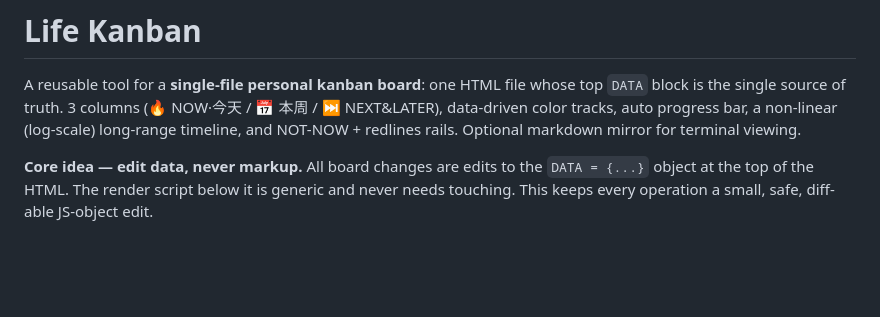
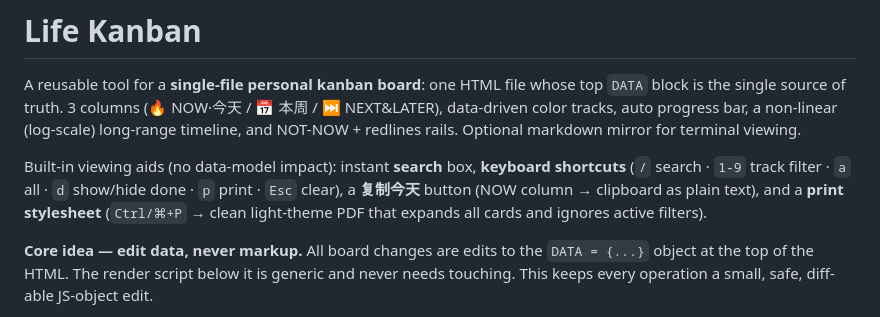
Before and after one commit to suzyeth/life-kanban, a Markdown page: SKILL.md, the part around the change. Rendered like a GitHub page; blank space fills up the shorter version.

```diff
--- a/SKILL.md
+++ b/SKILL.md
@@ -20,6 +20,11 @@ A reusable tool for a **single-file personal kanban board**: one HTML file whose
 block is the single source of truth. 3 columns (🔥 NOW·今天 / 📅 本周 / ⏭ NEXT&LATER),
 data-driven color tracks, auto progress bar, a non-linear (log-scale) long-range timeline,
 and NOT-NOW + redlines rails. Optional markdown mirror for terminal viewing.
+
+Built-in viewing aids (no data-model impact): instant **search** box, **keyboard shortcuts**
+(`/` search · `1-9` track filter · `a` all · `d` show/hide done · `p` print · `Esc` clear),
+a **复制今天** button (NOW column → clipboard as plain text), and a **print stylesheet**
+(`Ctrl/⌘+P` → clean light-theme PDF that expands all cards and ignores active filters).
 
 **Core idea — edit data, never markup.** All board changes are edits to the `DATA = {...}`
 object at the top of the HTML. The render script below it is generic and never needs touching.
```
Also changed, not shown: README.md (+4 -0 lines), references/self-test.md (+14 -1 lines), docs/preview.png, 1 other file.
